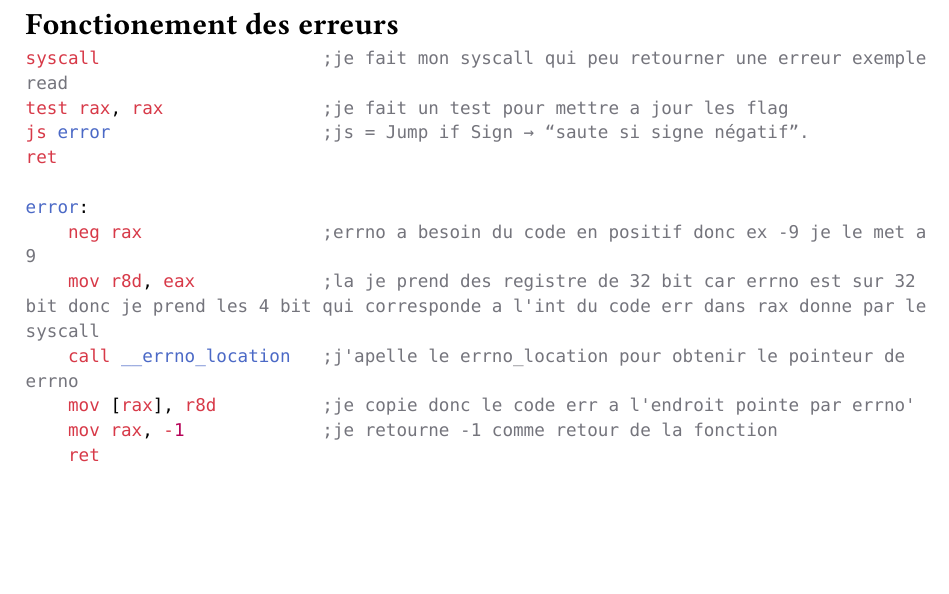
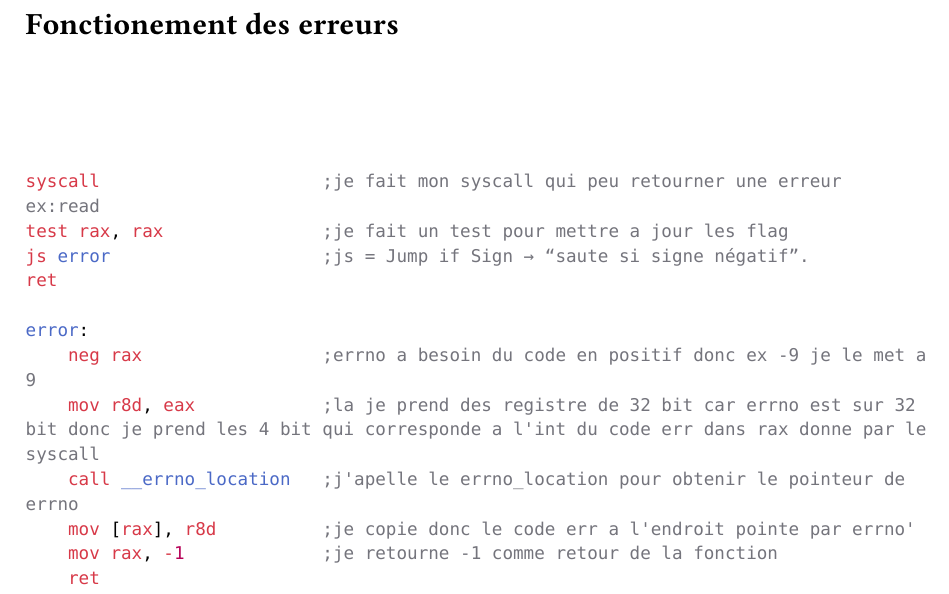
Before and after one commit to Lachignol/Wiki-bobby, a Typst document (ASM/ASM-ERROR.typ): part of the page, cut so that both start at the same text, the shorter picture padded with empty space. Compiled offline with Typst 0.15.

Commit message:
add error handling

````diff
--- a/ASM/ASM-ERROR.typ
+++ b/ASM/ASM-ERROR.typ
@@ -1,8 +1,13 @@
 = Fonctionement des erreurs
+
+\
+\
+\
 
 
 ```asm
-syscall                     ;je fait mon syscall qui peu retourner une erreur exemple read
+
+syscall                     ;je fait mon syscall qui peu retourner une erreur ex:read
 test rax, rax               ;je fait un test pour mettre a jour les flag
 js error                    ;js = Jump if Sign → “saute si signe négatif”.
 ret
````
Also changed, not shown: ASM/ASM-ERROR.typ (1 more changed lines).
